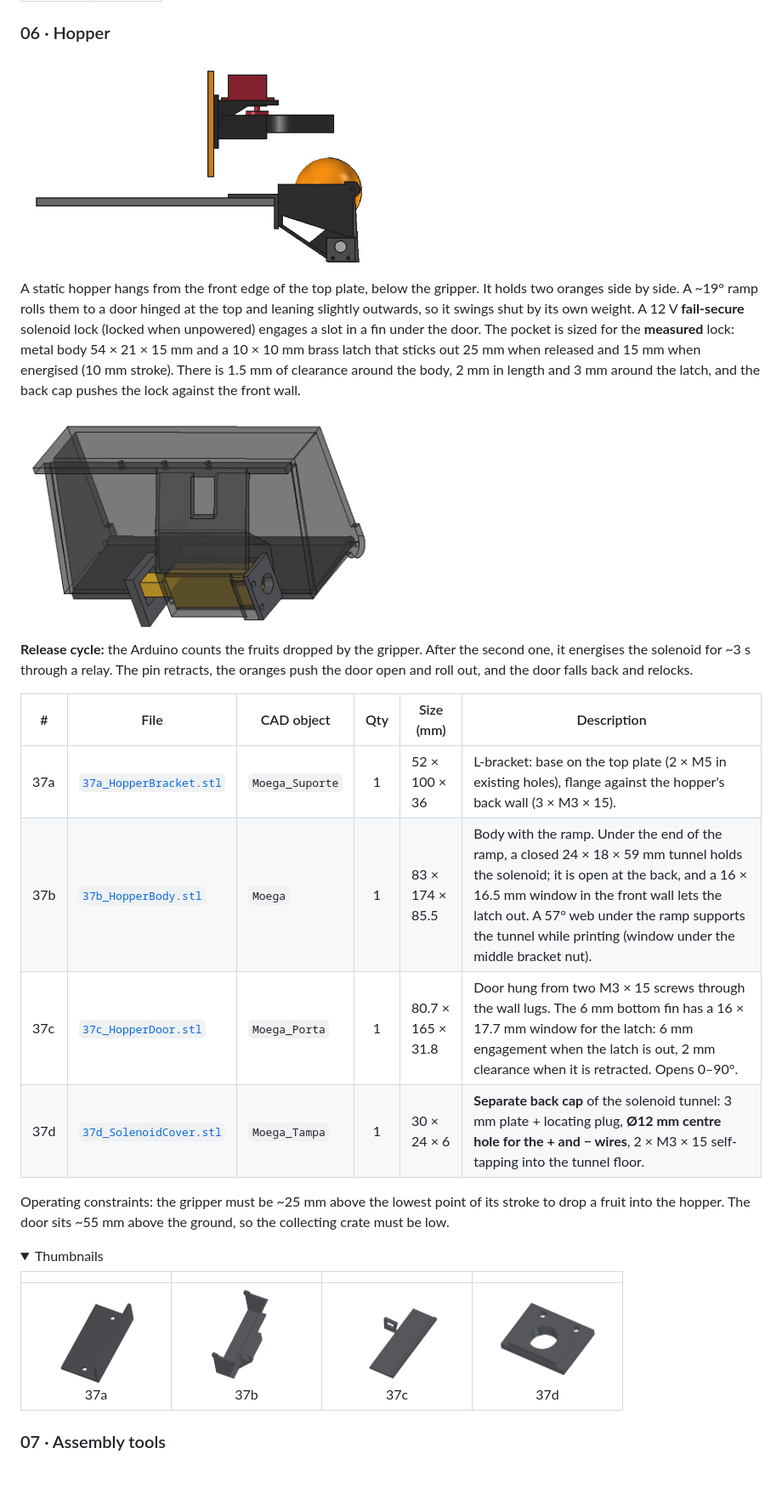
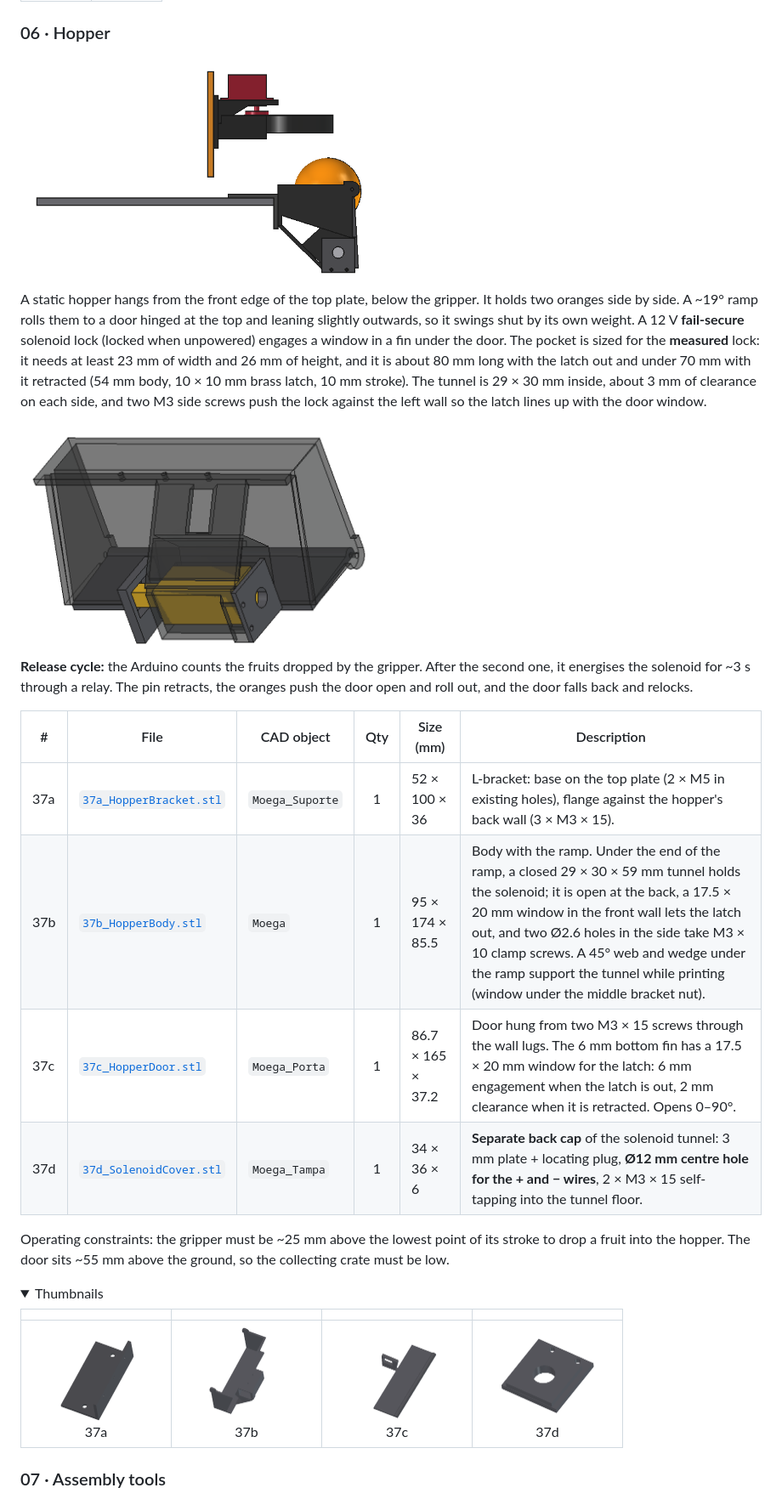
Before and after one commit to GHTassinari/CitrusHarvestingRobot, a Markdown page: README.md, the part around one of its changes. Shown at 85% size. Drawn GitHub-style; pictures changed too: images/hopper-side.png, images/hopper-solenoid-pocket.png, images/parts/37b_HopperBody.png; folded sections open; blank space fills up the shorter version.

```diff
--- a/README.md
+++ b/README.md
@@ -263,7 +263,7 @@ Two arc-shaped jaws close into a ring that is **smaller than an orange**, so the
 
 <img src="images/hopper-side.png" alt="Hopper and gripper, side view" width="420">
 
-A static hopper hangs from the front edge of the top plate, below the gripper. It holds two oranges side by side. A ~19° ramp rolls them to a door hinged at the top and leaning slightly outwards, so it swings shut by its own weight. A 12 V **fail-secure** solenoid lock (locked when unpowered) engages a slot in a fin under the door. The pocket is sized for the **measured** lock: metal body 54 × 21 × 15 mm and a 10 × 10 mm brass latch that sticks out 25 mm when released and 15 mm when energised (10 mm stroke). There is 1.5 mm of clearance around the body, 2 mm in length and 3 mm around the latch, and the back cap pushes the lock against the front wall.
+A static hopper hangs from the front edge of the top plate, below the gripper. It holds two oranges side by side. A ~19° ramp rolls them to a door hinged at the top and leaning slightly outwards, so it swings shut by its own weight. A 12 V **fail-secure** solenoid lock (locked when unpowered) engages a window in a fin under the door. The pocket is sized for the **measured** lock: it needs at least 23 mm of width and 26 mm of height, and it is about 80 mm long with the latch out and under 70 mm with it retracted (54 mm body, 10 × 10 mm brass latch, 10 mm stroke). The tunnel is 29 × 30 mm inside, about 3 mm of clearance on each side, and two M3 side screws push the lock against the left wall so the latch lines up with the door window.
 
 <img src="images/hopper-solenoid-pocket.png" alt="Solenoid pocket under the hopper ramp, seen from below" width="420">
 
@@ -272,9 +272,9 @@ A static hopper hangs from the front edge of the top plate, below the gripper. I
 | # | File | CAD object | Qty | Size (mm) | Description |
 |---|---|---|:-:|---|---|
 | 37a | [`37a_HopperBracket.stl`](stl/06-hopper/37a_HopperBracket.stl) | `Moega_Suporte` | 1 | 52 × 100 × 36 | L-bracket: base on the top plate (2 × M5 in existing holes), flange against the hopper's back wall (3 × M3 × 15). |
-| 37b | [`37b_HopperBody.stl`](stl/06-hopper/37b_HopperBody.stl) | `Moega` | 1 | 83 × 174 × 85.5 | Body with the ramp. Under the end of the ramp, a closed 24 × 18 × 59 mm tunnel holds the solenoid; it is open at the back, and a 16 × 16.5 mm window in the front wall lets the latch out. A 57° web under the ramp supports the tunnel while printing (window under the middle bracket nut). |
-| 37c | [`37c_HopperDoor.stl`](stl/06-hopper/37c_HopperDoor.stl) | `Moega_Porta` | 1 | 80.7 × 165 × 31.8 | Door hung from two M3 × 15 screws through the wall lugs. The 6 mm bottom fin has a 16 × 17.7 mm window for the latch: 6 mm engagement when the latch is out, 2 mm clearance when it is retracted. Opens 0–90°. |
-| 37d | [`37d_SolenoidCover.stl`](stl/06-hopper/37d_SolenoidCover.stl) | `Moega_Tampa` | 1 | 30 × 24 × 6 | **Separate back cap** of the solenoid tunnel: 3 mm plate + locating plug, **Ø12 mm centre hole for the + and − wires**, 2 × M3 × 15 self-tapping into the tunnel floor. |
+| 37b | [`37b_HopperBody.stl`](stl/06-hopper/37b_HopperBody.stl) | `Moega` | 1 | 95 × 174 × 85.5 | Body with the ramp. Under the end of the ramp, a closed 29 × 30 × 59 mm tunnel holds the solenoid; it is open at the back, a 17.5 × 20 mm window in the front wall lets the latch out, and two Ø2.6 holes in the side take M3 × 10 clamp screws. A 45° web and wedge under the ramp support the tunnel while printing (window under the middle bracket nut). |
+| 37c | [`37c_HopperDoor.stl`](stl/06-hopper/37c_HopperDoor.stl) | `Moega_Porta` | 1 | 86.7 × 165 × 37.2 | Door hung from two M3 × 15 screws through the wall lugs. The 6 mm bottom fin has a 17.5 × 20 mm window for the latch: 6 mm engagement when the latch is out, 2 mm clearance when it is retracted. Opens 0–90°. |
+| 37d | [`37d_SolenoidCover.stl`](stl/06-hopper/37d_SolenoidCover.stl) | `Moega_Tampa` | 1 | 34 × 36 × 6 | **Separate back cap** of the solenoid tunnel: 3 mm plate + locating plug, **Ø12 mm centre hole for the + and − wires**, 2 × M3 × 15 self-tapping into the tunnel floor. |
 
 Operating constraints: the gripper must be ~25 mm above the lowest point of its stroke to drop a fruit into the hopper. The door sits ~55 mm above the ground, so the collecting crate must be low.
 
```
Also changed, not shown: other parts of README.md (+1 -1 lines), docs/bill-of-materials.md (+1 -1 lines), docs/design-log.md (+2 -1 lines), 4 other files.
